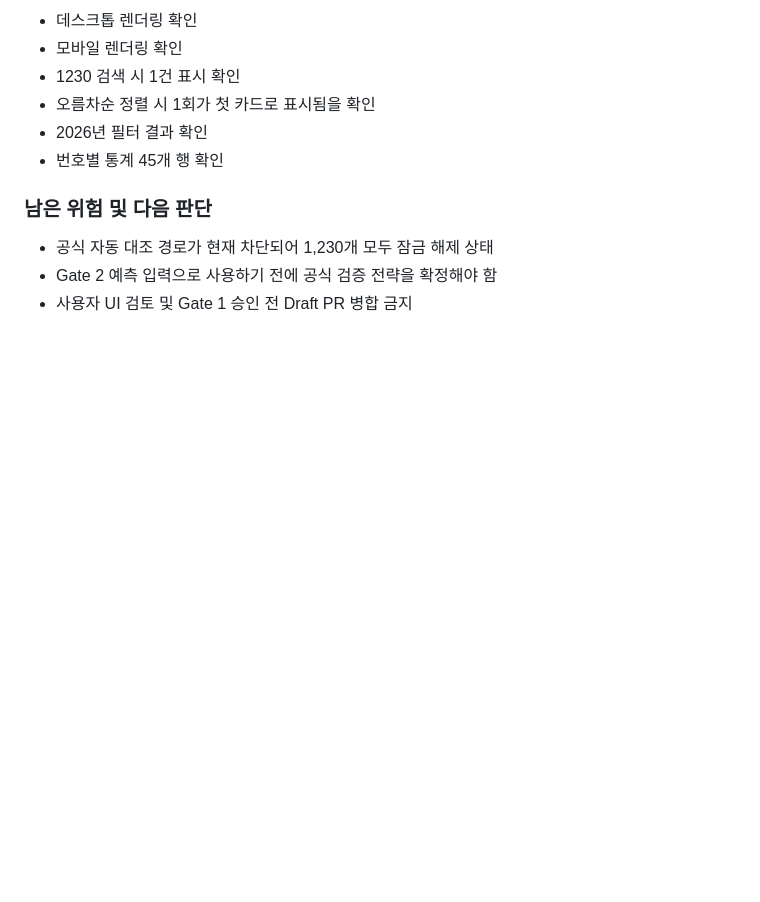
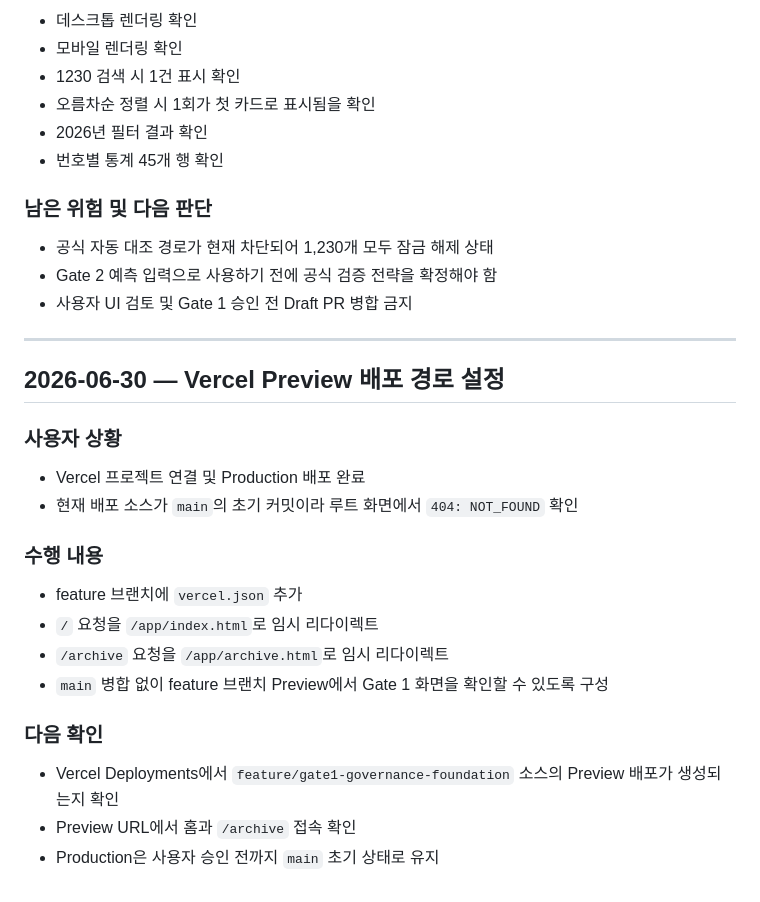
Before and after one commit to dpes31/predictive-algorithm, a Markdown page: handoff/WORK_LOG.md, the part around the change. GitHub-like rendering; blank space fills up the shorter version.

Commit message:
docs: record Vercel preview routing setup

```diff
--- a/handoff/WORK_LOG.md
+++ b/handoff/WORK_LOG.md
@@ -196,3 +196,25 @@ GitHub Actions `Gate 1 data and archive build`에서 다음 단계가 모두 통
 - 공식 자동 대조 경로가 현재 차단되어 1,230개 모두 잠금 해제 상태
 - Gate 2 예측 입력으로 사용하기 전에 공식 검증 전략을 확정해야 함
 - 사용자 UI 검토 및 Gate 1 승인 전 Draft PR 병합 금지
+
+---
+
+## 2026-06-30 — Vercel Preview 배포 경로 설정
+
+### 사용자 상황
+
+- Vercel 프로젝트 연결 및 Production 배포 완료
+- 현재 배포 소스가 `main`의 초기 커밋이라 루트 화면에서 `404: NOT_FOUND` 확인
+
+### 수행 내용
+
+- feature 브랜치에 `vercel.json` 추가
+- `/` 요청을 `/app/index.html`로 임시 리다이렉트
+- `/archive` 요청을 `/app/archive.html`로 임시 리다이렉트
+- `main` 병합 없이 feature 브랜치 Preview에서 Gate 1 화면을 확인할 수 있도록 구성
+
+### 다음 확인
+
+- Vercel Deployments에서 `feature/gate1-governance-foundation` 소스의 Preview 배포가 생성되는지 확인
+- Preview URL에서 홈과 `/archive` 접속 확인
+- Production은 사용자 승인 전까지 `main` 초기 상태로 유지
```
